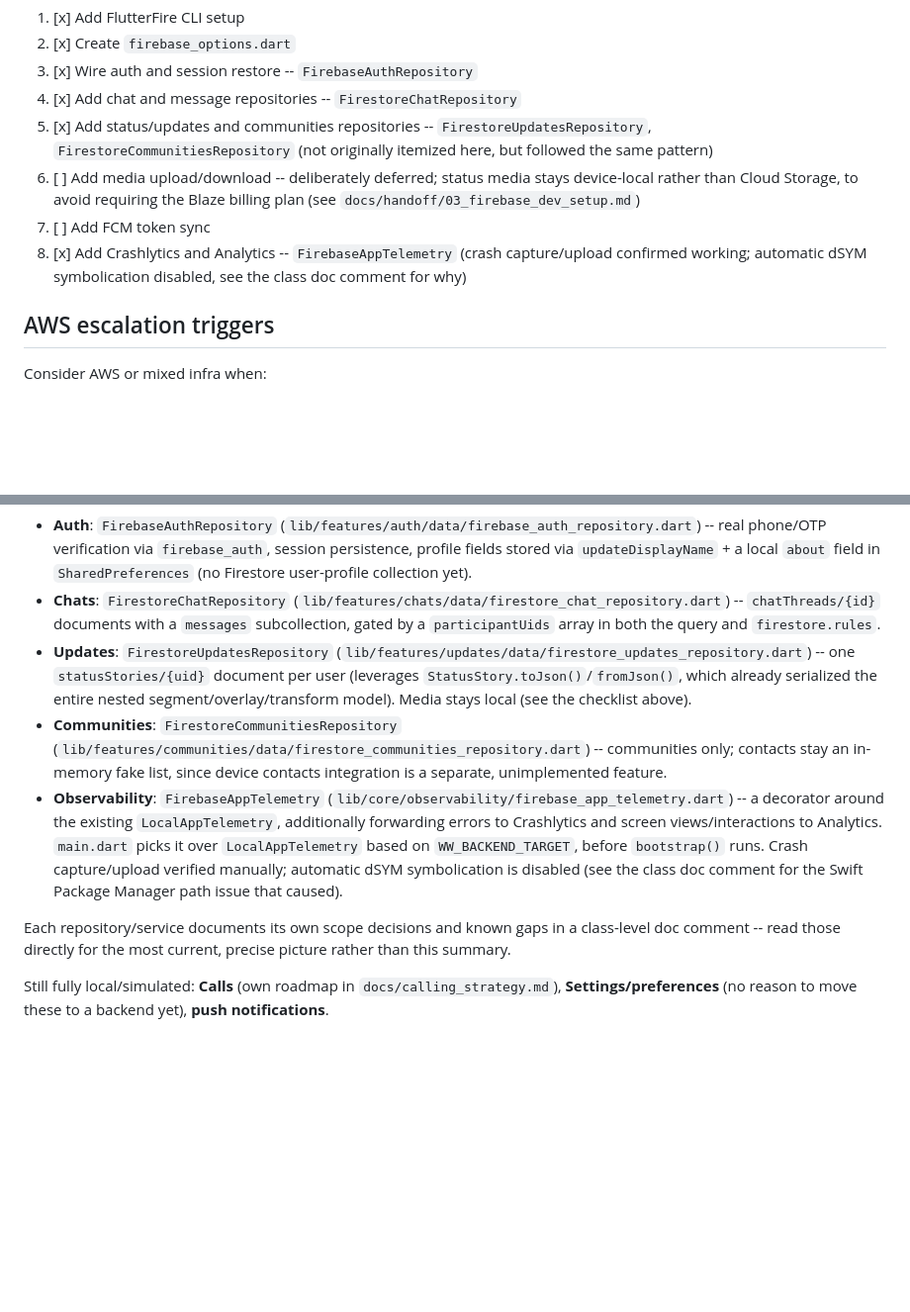
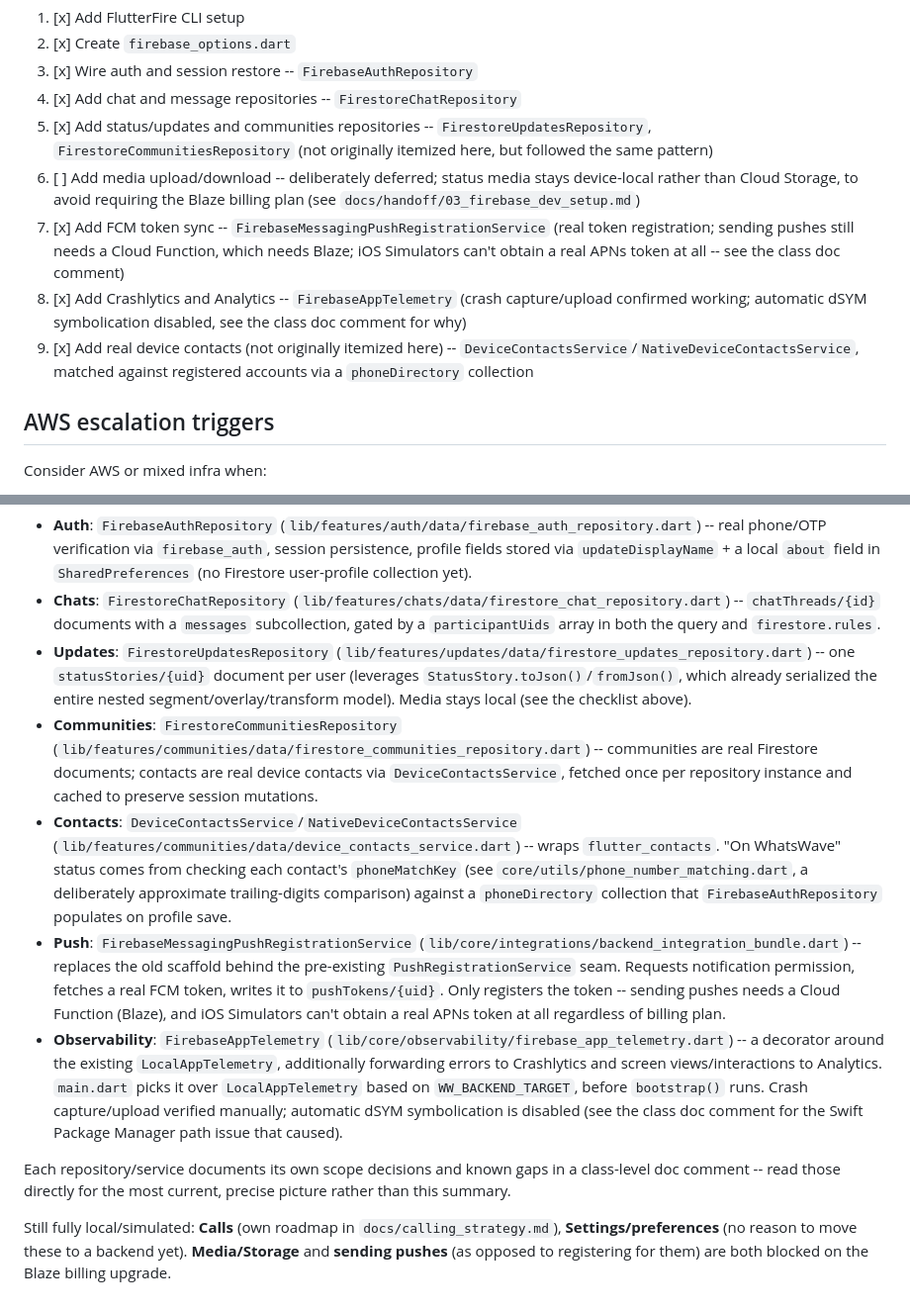
Before and after one commit to jaydev6228/whatswave-flutter, a Markdown page: docs/backend_integration_plan.md, 2 parts joined by grey strips. Shown at 99% size. GitHub-like rendering; blank space fills up the shorter version.

Commit message:
Sync docs with Contacts + Push status
README's Backend status table and backend_integration_plan.md's
checklist/Phase B progress section now reflect DeviceContactsService
and FirebaseMessagingPushRegistrationService, including their honest
limitations (approximate phone matching, iOS Simulator APNs
restriction, sending pushes still needs Blaze).

```diff
--- a/docs/backend_integration_plan.md
+++ b/docs/backend_integration_plan.md
@@ -64,8 +64,9 @@ Keep the Flutter app ready for:
 4. [x] Add chat and message repositories -- `FirestoreChatRepository`
 5. [x] Add status/updates and communities repositories -- `FirestoreUpdatesRepository`, `FirestoreCommunitiesRepository` (not originally itemized here, but followed the same pattern)
 6. [ ] Add media upload/download -- deliberately deferred; status media stays device-local rather than Cloud Storage, to avoid requiring the Blaze billing plan (see `docs/handoff/03_firebase_dev_setup.md`)
-7. [ ] Add FCM token sync
+7. [x] Add FCM token sync -- `FirebaseMessagingPushRegistrationService` (real token registration; sending pushes still needs a Cloud Function, which needs Blaze; iOS Simulators can't obtain a real APNs token at all -- see the class doc comment)
 8. [x] Add Crashlytics and Analytics -- `FirebaseAppTelemetry` (crash capture/upload confirmed working; automatic dSYM symbolication disabled, see the class doc comment for why)
+9. [x] Add real device contacts (not originally itemized here) -- `DeviceContactsService`/`NativeDeviceContactsService`, matched against registered accounts via a `phoneDirectory` collection
 
 ## AWS escalation triggers
 
@@ -99,9 +100,11 @@ Auth, chats, updates, and communities are no longer scaffolds -- they run agains
 - **Auth**: `FirebaseAuthRepository` (`lib/features/auth/data/firebase_auth_repository.dart`) -- real phone/OTP verification via `firebase_auth`, session persistence, profile fields stored via `updateDisplayName` + a local `about` field in `SharedPreferences` (no Firestore user-profile collection yet).
 - **Chats**: `FirestoreChatRepository` (`lib/features/chats/data/firestore_chat_repository.dart`) -- `chatThreads/{id}` documents with a `messages` subcollection, gated by a `participantUids` array in both the query and `firestore.rules`.
 - **Updates**: `FirestoreUpdatesRepository` (`lib/features/updates/data/firestore_updates_repository.dart`) -- one `statusStories/{uid}` document per user (leverages `StatusStory.toJson()`/`fromJson()`, which already serialized the entire nested segment/overlay/transform model). Media stays local (see the checklist above).
-- **Communities**: `FirestoreCommunitiesRepository` (`lib/features/communities/data/firestore_communities_repository.dart`) -- communities only; contacts stay an in-memory fake list, since device contacts integration is a separate, unimplemented feature.
+- **Communities**: `FirestoreCommunitiesRepository` (`lib/features/communities/data/firestore_communities_repository.dart`) -- communities are real Firestore documents; contacts are real device contacts via `DeviceContactsService`, fetched once per repository instance and cached to preserve session mutations.
+- **Contacts**: `DeviceContactsService`/`NativeDeviceContactsService` (`lib/features/communities/data/device_contacts_service.dart`) -- wraps `flutter_contacts`. "On WhatsWave" status comes from checking each contact's `phoneMatchKey` (see `core/utils/phone_number_matching.dart`, a deliberately approximate trailing-digits comparison) against a `phoneDirectory` collection that `FirebaseAuthRepository` populates on profile save.
+- **Push**: `FirebaseMessagingPushRegistrationService` (`lib/core/integrations/backend_integration_bundle.dart`) -- replaces the old scaffold behind the pre-existing `PushRegistrationService` seam. Requests notification permission, fetches a real FCM token, writes it to `pushTokens/{uid}`. Only registers the token -- sending pushes needs a Cloud Function (Blaze), and iOS Simulators can't obtain a real APNs token at all regardless of billing plan.
 - **Observability**: `FirebaseAppTelemetry` (`lib/core/observability/firebase_app_telemetry.dart`) -- a decorator around the existing `LocalAppTelemetry`, additionally forwarding errors to Crashlytics and screen views/interactions to Analytics. `main.dart` picks it over `LocalAppTelemetry` based on `WW_BACKEND_TARGET`, before `bootstrap()` runs. Crash capture/upload verified manually; automatic dSYM symbolication is disabled (see the class doc comment for the Swift Package Manager path issue that caused).
 
 Each repository/service documents its own scope decisions and known gaps in a class-level doc comment -- read those directly for the most current, precise picture rather than this summary.
 
-Still fully local/simulated: **Calls** (own roadmap in `docs/calling_strategy.md`), **Settings/preferences** (no reason to move these to a backend yet), **push notifications**.
+Still fully local/simulated: **Calls** (own roadmap in `docs/calling_strategy.md`), **Settings/preferences** (no reason to move these to a backend yet). **Media/Storage** and **sending pushes** (as opposed to registering for them) are both blocked on the Blaze billing upgrade.
```
Also changed, not shown: README.md (+4 -2 lines).
